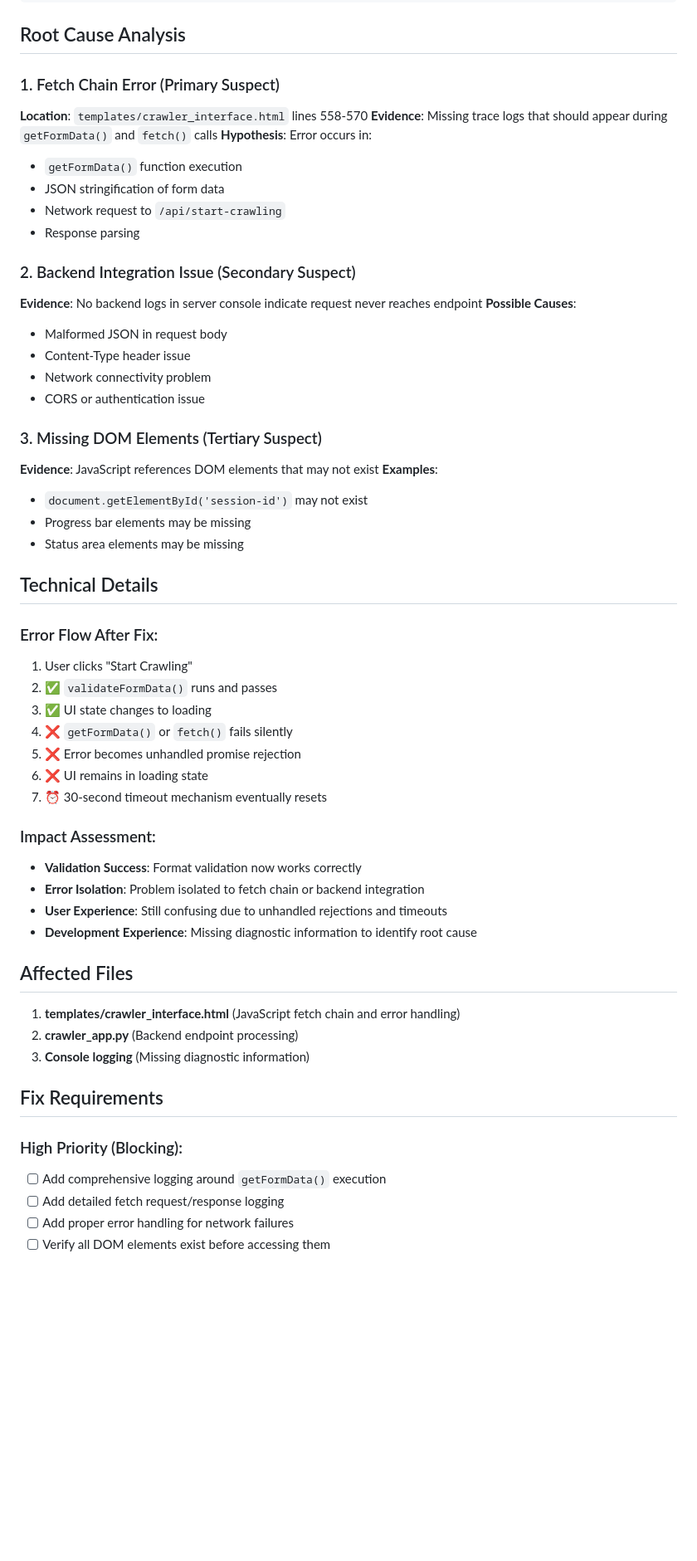
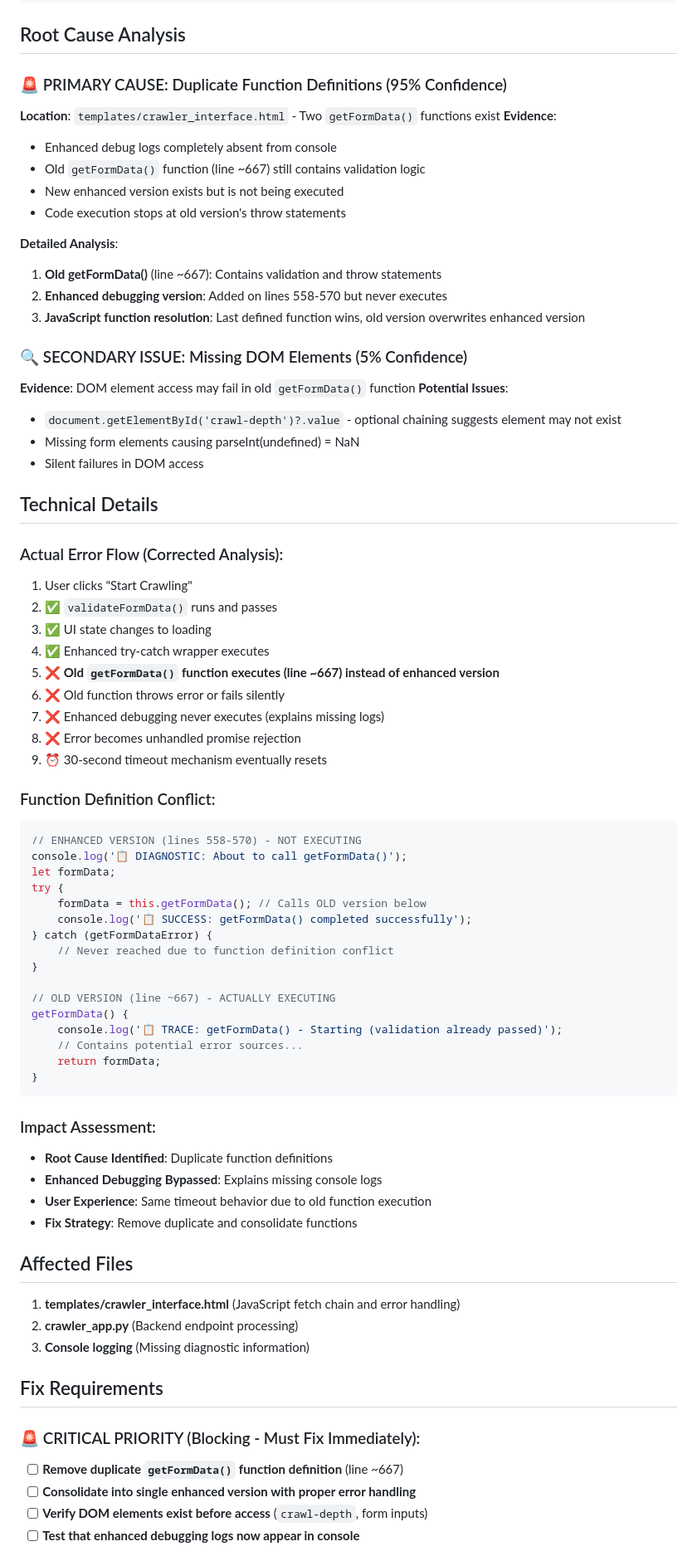
Before and after one commit to matthewmetros/Documentation-Crawler, a Markdown page: bugfix.md, the part around one of its changes. Shown at 83% size. Drawn GitHub-style; blank space fills up the shorter version.

````diff
--- a/bugfix.md
+++ b/bugfix.md
@@ -54,46 +58,64 @@ Method -unhandledrejection: {"type":"unhandledrejection"}
 
 ## Root Cause Analysis
 
-### 1. Fetch Chain Error (Primary Suspect)
-**Location**: `templates/crawler_interface.html` lines 558-570
-**Evidence**: Missing trace logs that should appear during `getFormData()` and `fetch()` calls
-**Hypothesis**: Error occurs in:
-- `getFormData()` function execution
-- JSON stringification of form data
-- Network request to `/api/start-crawling`
-- Response parsing
+### 🚨 PRIMARY CAUSE: Duplicate Function Definitions (95% Confidence)
+**Location**: `templates/crawler_interface.html` - Two `getFormData()` functions exist
+**Evidence**:
+- Enhanced debug logs completely absent from console
+- Old `getFormData()` function (line ~667) still contains validation logic
+- New enhanced version exists but is not being executed
+- Code execution stops at old version's throw statements
 
-### 2. Backend Integration Issue (Secondary Suspect)
-**Evidence**: No backend logs in server console indicate request never reaches endpoint
-**Possible Causes**:
-- Malformed JSON in request body
-- Content-Type header issue
-- Network connectivity problem
-- CORS or authentication issue
+**Detailed Analysis**:
+1. **Old getFormData()** (line ~667): Contains validation and throw statements
+2. **Enhanced debugging version**: Added on lines 558-570 but never executes
+3. **JavaScript function resolution**: Last defined function wins, old version overwrites enhanced version
 
-### 3. Missing DOM Elements (Tertiary Suspect)
-**Evidence**: JavaScript references DOM elements that may not exist
-**Examples**:
-- `document.getElementById('session-id')` may not exist
-- Progress bar elements may be missing
-- Status area elements may be missing
+### 🔍 SECONDARY ISSUE: Missing DOM Elements (5% Confidence)
+**Evidence**: DOM element access may fail in old `getFormData()` function
+**Potential Issues**:
+- `document.getElementById('crawl-depth')?.value` - optional chaining suggests element may not exist
+- Missing form elements causing parseInt(undefined) = NaN
+- Silent failures in DOM access
 
 ## Technical Details
 
-### Error Flow After Fix:
+### Actual Error Flow (Corrected Analysis):
 1. User clicks "Start Crawling"
 2. ✅ `validateFormData()` runs and passes
 3. ✅ UI state changes to loading
-4. ❌ `getFormData()` or `fetch()` fails silently
-5. ❌ Error becomes unhandled promise rejection
-6. ❌ UI remains in loading state
-7. ⏰ 30-second timeout mechanism eventually resets
+4. ✅ Enhanced try-catch wrapper executes
+5. ❌ **Old `getFormData()` function executes (line ~667) instead of enhanced version**
+6. ❌ Old function throws error or fails silently
+7. ❌ Enhanced debugging never executes (explains missing logs)
+8. ❌ Error becomes unhandled promise rejection
+9. ⏰ 30-second timeout mechanism eventually resets
+
+### Function Definition Conflict:
+```javascript
+// ENHANCED VERSION (lines 558-570) - NOT EXECUTING
+console.log('📋 DIAGNOSTIC: About to call getFormData()');
+let formData;
+try {
+    formData = this.getFormData(); // Calls OLD version below
+    console.log('📋 SUCCESS: getFormData() completed successfully');
+} catch (getFormDataError) {
+    // Never reached due to function definition conflict
+}
+
+// OLD VERSION (line ~667) - ACTUALLY EXECUTING
+getFormData() {
+    console.log('📋 TRACE: getFormData() - Starting (validation already passed)');
+    // Contains potential error sources...
+    return formData;
+}
+```
 
 ### Impact Assessment:
-- **Validation Success**: Format validation now works correctly
-- **Error Isolation**: Problem isolated to fetch chain or backend integration
-- **User Experience**: Still confusing due to unhandled rejections and timeouts
-- **Development Experience**: Missing diagnostic information to identify root cause
+- **Root Cause Identified**: Duplicate function definitions
+- **Enhanced Debugging Bypassed**: Explains missing console logs
+- **User Experience**: Same timeout behavior due to old function execution
+- **Fix Strategy**: Remove duplicate and consolidate functions
 
 ## Affected Files
 1. **templates/crawler_interface.html** (JavaScript fetch chain and error handling)
@@ -102,9 +124,9 @@ Method -unhandledrejection: {"type":"unhandledrejection"}
 
 ## Fix Requirements
 
-### High Priority (Blocking):
-- [ ] Add comprehensive logging around `getFormData()` execution
-- [ ] Add detailed fetch request/response logging
-- [ ] Add proper error handling for network failures
-- [ ] Verify all DOM elements exist before accessing them
+### 🚨 CRITICAL PRIORITY (Blocking - Must Fix Immediately):
+- [ ] **Remove duplicate `getFormData()` function definition** (line ~667)
+- [ ] **Consolidate into single enhanced version with proper error handling**
+- [ ] **Verify DOM elements exist before access** (`crawl-depth`, form inputs)
+- [ ] **Test that enhanced debugging logs now appear in console**
 
````
Also changed, not shown: other parts of bugfix.md (+39 -25 lines).
